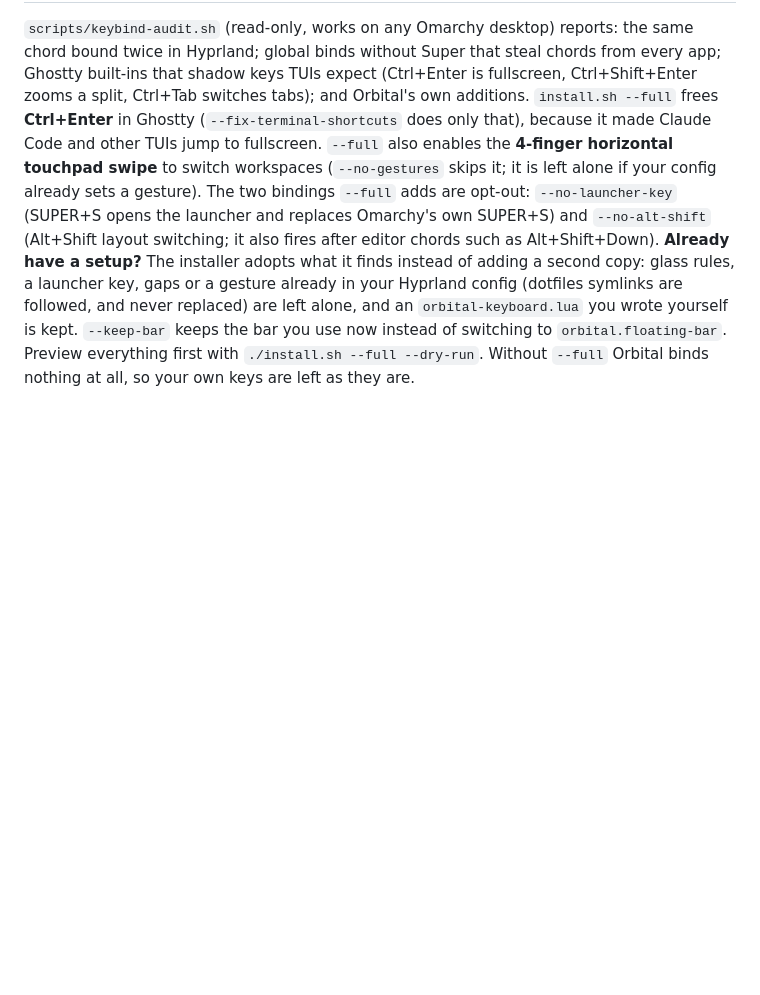
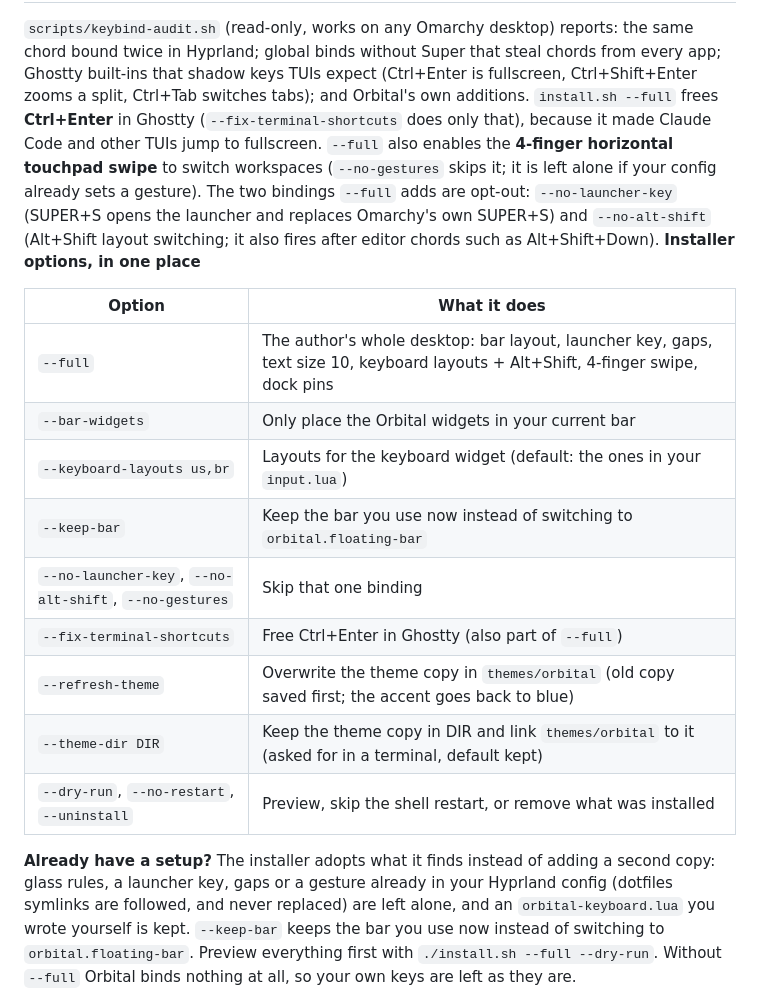
Before and after one commit to afmpjr/omarchy-orbital-theme, a Markdown page: README.md, the part around the change. Drawn GitHub-style; blank space fills up the shorter version.

Commit message:
docs: installer options in one table
Co-Authored-By: Claude Sonnet 5 <noreply@anthropic.com>
Claude-Session: https://claude.ai/code/session_014jo2NQdJBk7gU2WkXDSfgq

```diff
--- a/README.md
+++ b/README.md
@@ -144,6 +144,20 @@ fullscreen, Ctrl+Shift+Enter zooms a split, Ctrl+Tab switches tabs); and Orbital
 **Ctrl+Enter** in Ghostty (`--fix-terminal-shortcuts` does only that), because it made Claude Code and other TUIs jump to
 fullscreen. `--full` also enables the **4-finger horizontal touchpad swipe** to switch workspaces (`--no-gestures` skips it; it is left alone if your config already sets a gesture). The two bindings `--full` adds are opt-out: `--no-launcher-key` (SUPER+S opens the launcher and replaces Omarchy's own
 SUPER+S) and `--no-alt-shift` (Alt+Shift layout switching; it also fires after editor chords such as Alt+Shift+Down).
+**Installer options, in one place**
+
+| Option | What it does |
+|---|---|
+| `--full` | The author's whole desktop: bar layout, launcher key, gaps, text size 10, keyboard layouts + Alt+Shift, 4-finger swipe, dock pins |
+| `--bar-widgets` | Only place the Orbital widgets in your current bar |
+| `--keyboard-layouts us,br` | Layouts for the keyboard widget (default: the ones in your `input.lua`) |
+| `--keep-bar` | Keep the bar you use now instead of switching to `orbital.floating-bar` |
+| `--no-launcher-key`, `--no-alt-shift`, `--no-gestures` | Skip that one binding |
+| `--fix-terminal-shortcuts` | Free Ctrl+Enter in Ghostty (also part of `--full`) |
+| `--refresh-theme` | Overwrite the theme copy in `themes/orbital` (old copy saved first; the accent goes back to blue) |
+| `--theme-dir DIR` | Keep the theme copy in DIR and link `themes/orbital` to it (asked for in a terminal, default kept) |
+| `--dry-run`, `--no-restart`, `--uninstall` | Preview, skip the shell restart, or remove what was installed |
+
 **Already have a setup?** The installer adopts what it finds instead of adding a second copy: glass rules, a launcher key, gaps or a
 gesture already in your Hyprland config (dotfiles symlinks are followed, and never replaced) are left alone, and an
 `orbital-keyboard.lua` you wrote yourself is kept. `--keep-bar` keeps the bar you use now instead of switching to
```
